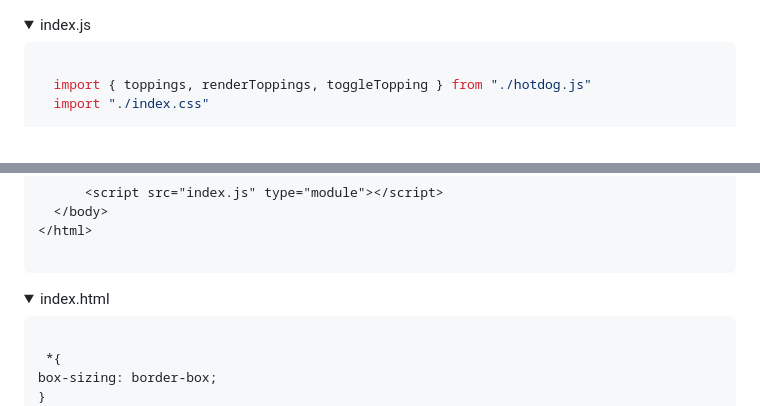
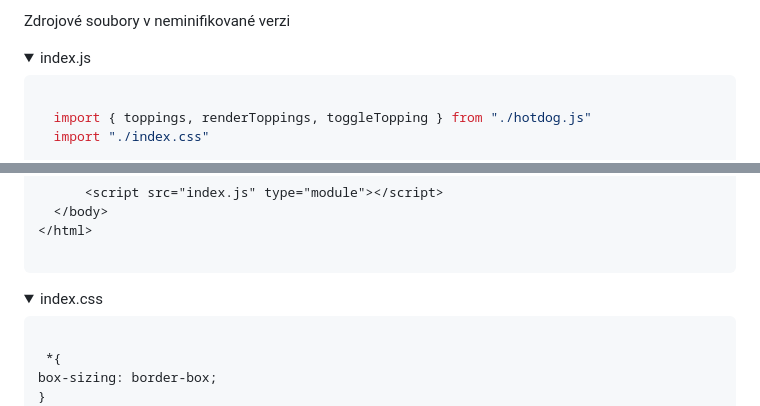
Before and after one commit to MarketaTrnkova/hot-dog-vite, a Markdown page: README.md, 2 parts joined by grey strips. Drawn GitHub-style; folded sections open.

````diff
--- a/README.md
+++ b/README.md
@@ -1,3 +1,5 @@
+Zdrojové soubory v neminifikované verzi
+
 <details>
   <summary> index.js </summary></summary>
 
@@ -96,9 +98,9 @@ export const renderToppings = () => {
 </details>
 
 <details>
-  <summary> index.html </summary></summary>
+  <summary> index.css </summary></summary>
 
-  ```index.css
+  ```css
 
    *{
   box-sizing: border-box;
````
